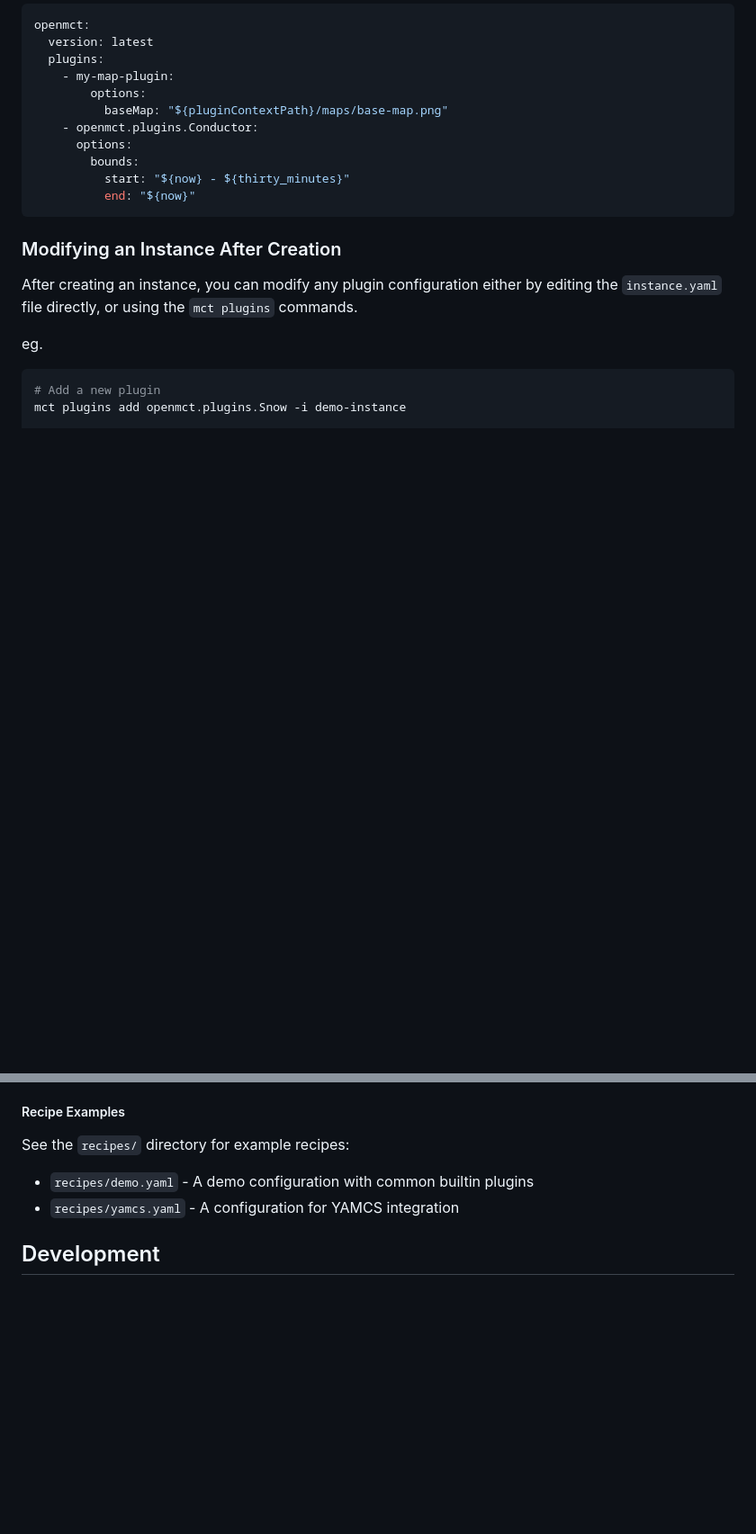
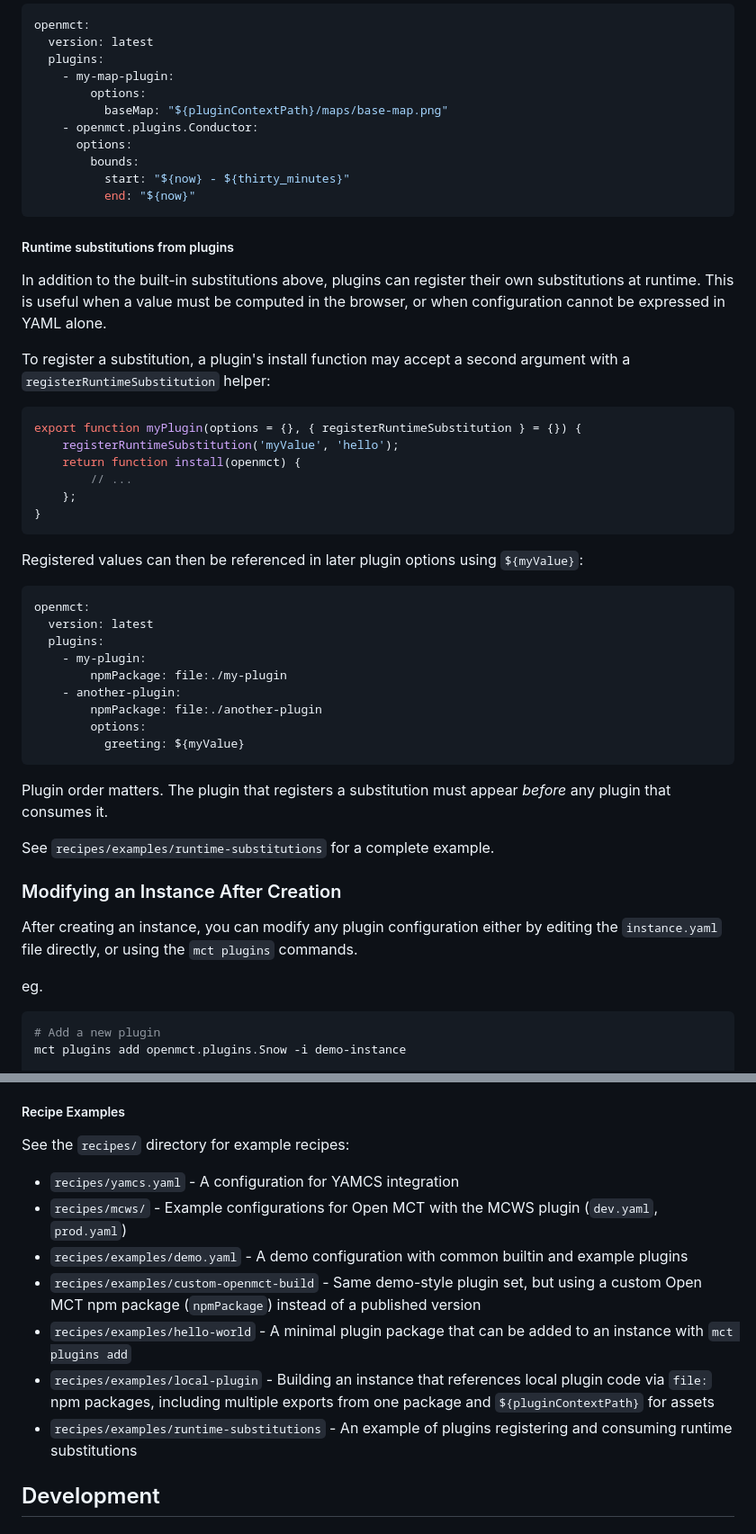
Before and after one commit to nasa/openmct-build, a Markdown page: README.md, 2 parts joined by grey strips. Shown at 90% size. Rendered like a GitHub page; blank space fills up the shorter version.

Commit message:
runtime substitution documentation as well as updating some other spots

````diff
--- a/README.md
+++ b/README.md
@@ -302,6 +302,39 @@ openmct:
           end: "${now}"
 ```
 
+##### Runtime substitutions from plugins
+
+In addition to the built-in substitutions above, plugins can register their own substitutions at runtime. This is useful when a value must be computed in the browser, or when configuration cannot be expressed in YAML alone.
+
+To register a substitution, a plugin's install function may accept a second argument with a `registerRuntimeSubstitution` helper:
+
+```js
+export function myPlugin(options = {}, { registerRuntimeSubstitution } = {}) {
+    registerRuntimeSubstitution('myValue', 'hello');
+    return function install(openmct) {
+        // ...
+    };
+}
+```
+
+Registered values can then be referenced in later plugin options using `${myValue}`:
+
+```yaml
+openmct:
+  version: latest
+  plugins:
+    - my-plugin:
+        npmPackage: file:./my-plugin
+    - another-plugin:
+        npmPackage: file:./another-plugin
+        options:
+          greeting: ${myValue}
+```
+
+Plugin order matters. The plugin that registers a substitution must appear _before_ any plugin that consumes it.
+
+See `recipes/examples/runtime-substitutions` for a complete example.
+
 ### Modifying an Instance After Creation
 
 After creating an instance, you can modify any plugin configuration either by editing the `instance.yaml` file directly, or using the `mct plugins` commands.
@@ -350,8 +383,13 @@ Recipes are simply YAML files with the same structure as `instance.yaml`. As suc
 
 See the `recipes/` directory for example recipes:
 
-- `recipes/demo.yaml` - A demo configuration with common builtin plugins
 - `recipes/yamcs.yaml` - A configuration for YAMCS integration
+- `recipes/mcws/` - Example configurations for Open MCT with the MCWS plugin (`dev.yaml`, `prod.yaml`)
+- `recipes/examples/demo.yaml` - A demo configuration with common builtin and example plugins
+- `recipes/examples/custom-openmct-build` - Same demo-style plugin set, but using a custom Open MCT npm package (`npmPackage`) instead of a published version
+- `recipes/examples/hello-world` - A minimal plugin package that can be added to an instance with `mct plugins add`
+- `recipes/examples/local-plugin` - Building an instance that references local plugin code via `file:` npm packages, including multiple exports from one package and `${pluginContextPath}` for assets
+- `recipes/examples/runtime-substitutions` - An example of plugins registering and consuming runtime substitutions
 
 ## Development
 
````
